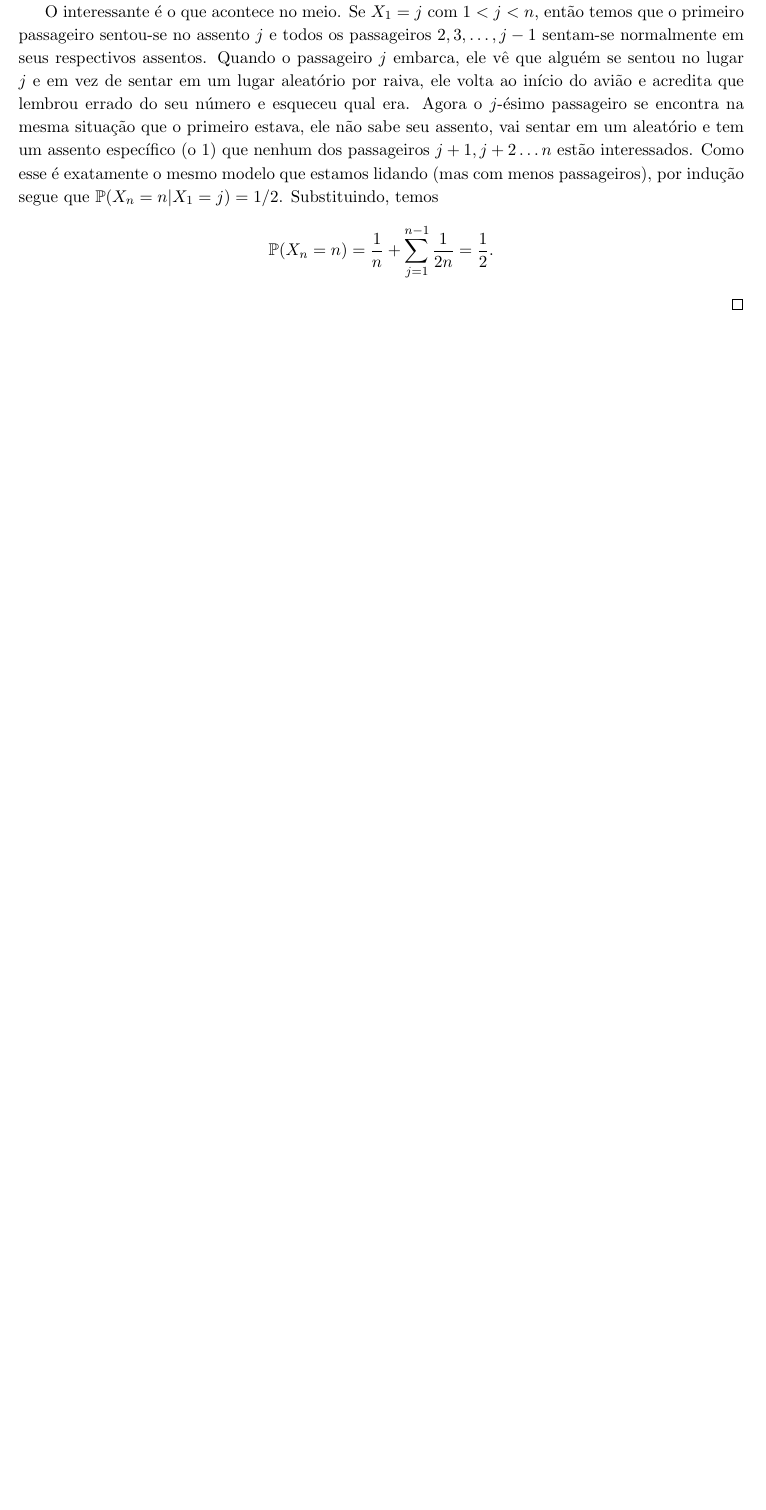
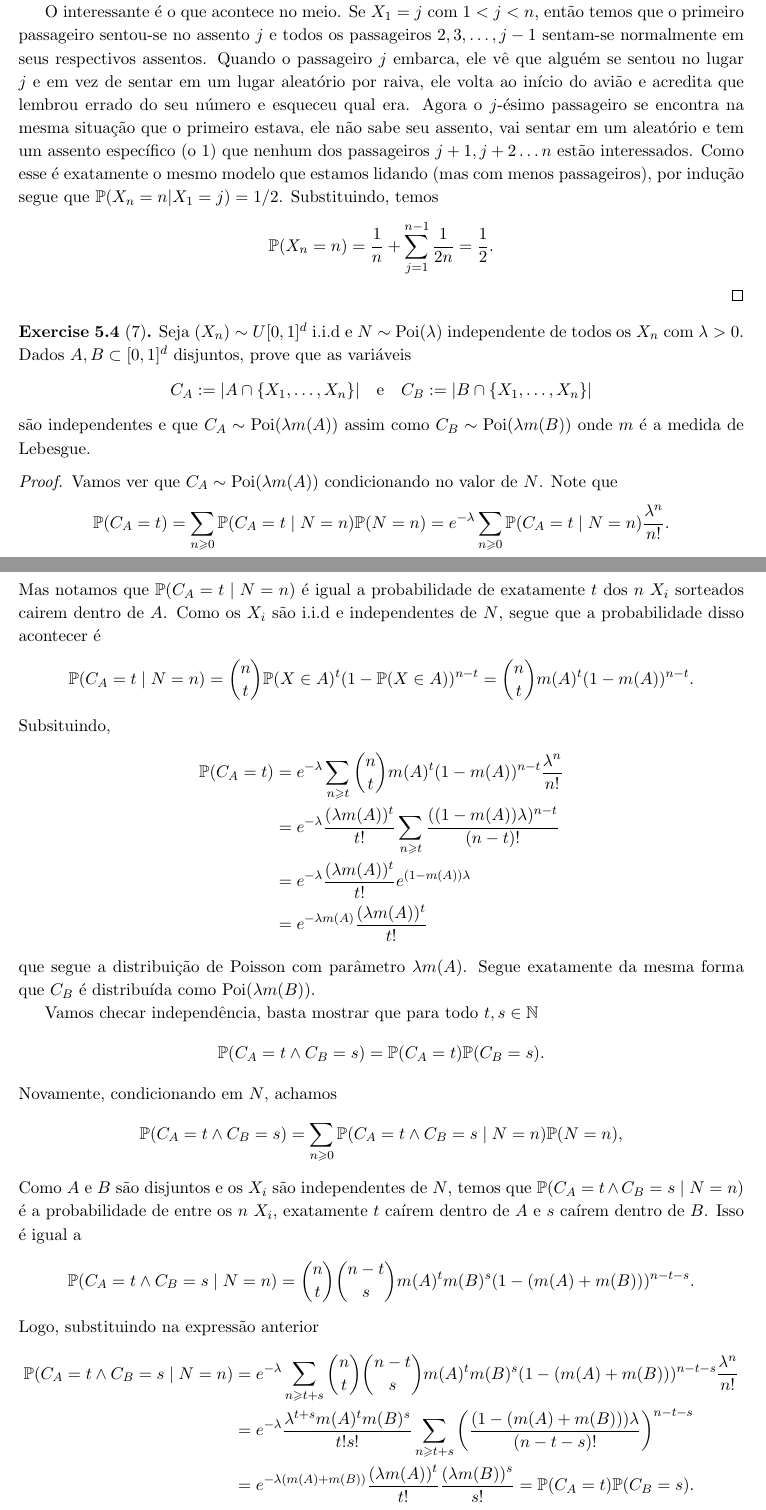
Before and after one commit to hnrq104/prob1, a LaTeX document (main.tex, which reads listas/lista4-draft.tex): part of page 23 of 23 before the commit and two parts of pages 24 and 25 of 26 after it, the two joined at a grey line, cut so that both start at the same text, the shorter picture padded with empty space. Compiled offline with pdfLaTeX.

Commit message:
mais um exercicio

```diff
--- a/listas/lista4-draft.tex
+++ b/listas/lista4-draft.tex
@@ -238,9 +238,57 @@
 	\[
 		\Pr(X_n = n) = \frac{1}{n} + \sum_{j = 1}^{n-1} \frac{1}{2n} = \frac{1}{2}.
 	\]
+\end{proof}
 
-	% Vamos provar por indução e mudaremos o paradigma também.
-	% Esqueçamos que o primeiro passageiro tenha um assento designado,
-	% basta reinterpretar que nenhum dos restantes passagereiros tentará
-	% o primeiro assento. caso ele o escolha, todos os outros
-	% passageiros sentarão normalmente.
+\begin{exercise} [7]
+	Seja $(X_n) \sim U[0,1]^d$ i.i.d e $N \sim \text{Poi}(\lambda)$
+	independente de todos os $X_n$ com $\lambda > 0$. Dados $A,B \subset
+	[0,1]^d$ disjuntos,
+	prove que as variáveis
+	\[
+		C_A := |A \cap \{X_1, \dots, X_n\}| \quad \text{e} \quad C_B := |B
+		\cap \{X_1, \dots, X_n\}|
+	\]
+	são independentes e que $C_A \sim \text{Poi}(\lambda m(A))$ assim
+	como $C_B \sim \text{Poi}(\lambda m(B))$ onde $m$ é a medida de Lebesgue.
+\end{exercise}
+
+\begin{proof}
+	Vamos ver que $C_A \sim \text{Poi}(\lambda m(A))$ condicionando no valor de $N$. Note que
+	\begin{align*}
+		\Pr(C_A = t) = \sum_{n \geq 0} \Pr(C_A = t \mid N = n) \Pr(N = n) = e^{-\lambda}\sum_{n \geq 0} \Pr(C_A = t \mid N = n)\frac{\lambda^n}{n!}.
+		% = e^{-\lambda}\sum_{n \geq 0} \Pr(\exists\, S \subset [n], |S| = t , \forall i \in [n],  X_i \in A \text{ sse } i \in S)
+	\end{align*}
+	Mas notamos que $\Pr(C_A = t \mid N = n)$ é igual a probabilidade de exatamente $t$ dos $n$ $X_i$ sorteados cairem dentro de $A$. Como os $X_i$ são i.i.d e independentes de
+	$N$, segue que a probabilidade disso acontecer é
+	\[
+		\Pr(C_A = t \mid N = n) = \binom{n}{t}\Pr(X \in A)^t(1 - \Pr(X \in A))^{n-t} = \binom{n}{t}m(A)^t(1-m(A))^{n-t}.
+	\]
+	Subsituindo,
+	\begin{align*}
+		\Pr(C_A = t) &= e^{-\lambda}\sum_{n \geq t} \binom{n}{t}m(A)^t(1-m(A))^{n-t}\frac{\lambda^n}{n!}\\
+		&= e^{-\lambda}\frac{(\lambda m(A))^t}{t!}\sum_{n \geq t} \frac{((1-m(A))\lambda)^{n-t}}{(n-t)!}\\
+		&= e^{-\lambda}\frac{(\lambda m(A))^t}{t!} e^{(1-m(A))\lambda}\\
+		&= e^{-\lambda m(A)} \frac{(\lambda m(A))^t}{t!}
+	\end{align*}
+	que segue a distribuição de Poisson com parâmetro $\lambda m(A)$. Segue exatamente da mesma forma que $C_B$ é distribuída como $\text{Poi}(\lambda m(B))$.
+
+	Vamos checar independência, basta mostrar que para todo $t,s \in \N$
+	\[
+		\Pr(C_A = t \land C_B = s) = \Pr(C_A = t)\Pr(C_B = s).
+	\]
+	Novamente, condicionando em $N$, achamos
+	\[
+		\Pr(C_A = t \land C_B = s) = \sum_{n \geq 0} \Pr(C_A = t \land C_B = s \mid N = n) \Pr(N = n),
+	\]
+	Como $A$ e $B$ são disjuntos e os $X_i$ são independentes de $N$, temos que $\Pr(C_A = t \land C_B = s \mid N = n)$ é a probabilidade
+	de entre os $n$ $X_i$, exatamente $t$ caírem dentro de $A$ e $s$ caírem dentro de $B$. Isso é igual a
+	\[
+		\Pr(C_A = t \land C_B = s \mid N = n) = \binom{n}{t} \binom{n - t}{s}m(A)^t m(B)^s (1 - (m(A) + m(B)))^{n - t - s}.
+	\]
+	Logo, substituindo na expressão anterior
+	\begin{align*}
+		\Pr(C_A = t \land C_B = s \mid N = n) &= e^{-\lambda} \sum_{n \geq t + s}  \binom{n}{t} \binom{n - t}{s}m(A)^t m(B)^s (1 - (m(A) + m(B)))^{n - t - s} \frac{\lambda^n}{n!}\\
+		&= e^{-\lambda} \frac{\lambda^{t+s} m(A)^t m(B)^s}{t!s!} \sum_{n \geq t + s}\bigg(\frac{(1 - (m(A) + m(B))) \lambda}{(n-t-s)!}\bigg)^{n-t-s}\\
+		&= e^{-\lambda(m(A) + m(B))}\frac{(\lambda m(A))^t}{t!} \frac{(\lambda m(B))^s}{s!} = \Pr(C_A = t) \Pr(C_B = s).
+	\end{align*}
@@ -247,0 +306 @@
+		\item Para todo $k \geq 2$
```
Also changed, not shown: listas/lista4.tex (added, +65 -0 lines), main.tex (+1 -0 lines), main.pdf, listas/lista4-draft.tex (18 more changed lines).
